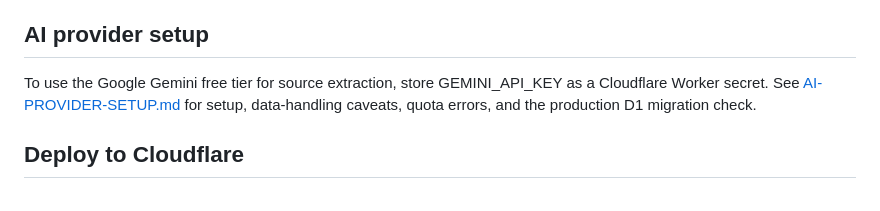
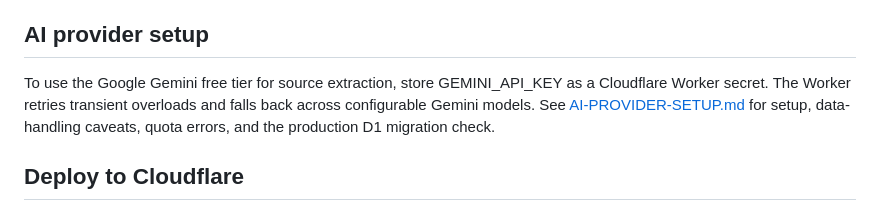
Before and after one commit to aureliusdcunha/credit-card-rewards, a Markdown page: README.md, the part around the change. Rendered like a GitHub page.

Commit message:
Document Gemini overload retry and fallback behavior

```diff
--- a/README.md
+++ b/README.md
@@ -24,7 +24,7 @@ AI extraction creates a `needs_review` draft. It never publishes rules on its ow
 
 ## AI provider setup
 
-To use the Google Gemini free tier for source extraction, store GEMINI_API_KEY as a Cloudflare Worker secret. See [AI-PROVIDER-SETUP.md](./docs/AI-PROVIDER-SETUP.md) for setup, data-handling caveats, quota errors, and the production D1 migration check.
+To use the Google Gemini free tier for source extraction, store GEMINI_API_KEY as a Cloudflare Worker secret. The Worker retries transient overloads and falls back across configurable Gemini models. See [AI-PROVIDER-SETUP.md](./docs/AI-PROVIDER-SETUP.md) for setup, data-handling caveats, quota errors, and the production D1 migration check.
 
 ## Deploy to Cloudflare
 
```
